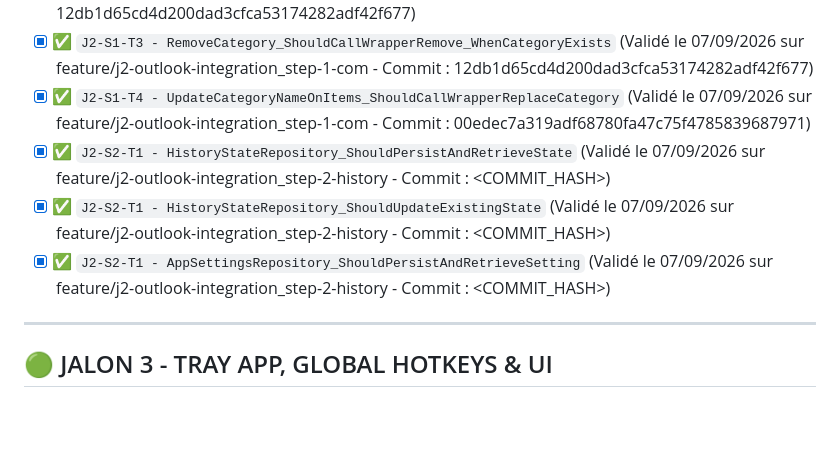
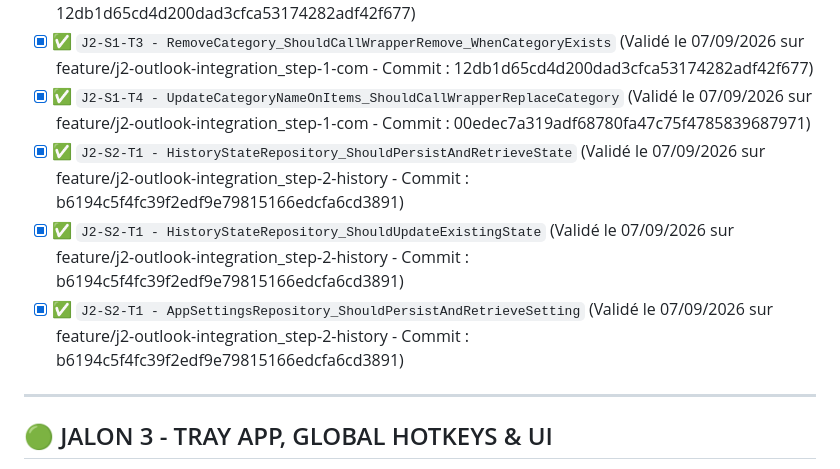
Before and after one commit to vramona/Catamailer, a Markdown page: specs/Specs_Catamailer_Unit_Tests.md, the part around the change. GitHub-like rendering; blank space fills up the shorter version.

Commit message:
docs: Tracabilite de la tache (Code Hash: b6194c5f4fc39f2edf9e79815166edcfa6cd3891)

```diff
--- a/specs/Specs_Catamailer_Unit_Tests.md
+++ b/specs/Specs_Catamailer_Unit_Tests.md
@@ -47,9 +47,9 @@ Ce document référence l'intégralité des tests unitaires (TDD) et d'intégrat
 - [x] ✅ `J2-S1-T3 - UpdateCategoryColor_ShouldCallWrapperUpdate_WhenCategoryExists` (Validé le 07/09/2026 sur feature/j2-outlook-integration_step-1-com - Commit : 12db1d65cd4d200dad3cfca53174282adf42f677)
 - [x] ✅ `J2-S1-T3 - RemoveCategory_ShouldCallWrapperRemove_WhenCategoryExists` (Validé le 07/09/2026 sur feature/j2-outlook-integration_step-1-com - Commit : 12db1d65cd4d200dad3cfca53174282adf42f677)
 - [x] ✅ `J2-S1-T4 - UpdateCategoryNameOnItems_ShouldCallWrapperReplaceCategory` (Validé le 07/09/2026 sur feature/j2-outlook-integration_step-1-com - Commit : 00edec7a319adf68780fa47c75f4785839687971)
-- [x] ✅ `J2-S2-T1 - HistoryStateRepository_ShouldPersistAndRetrieveState` (Validé le 07/09/2026 sur feature/j2-outlook-integration_step-2-history - Commit : <COMMIT_HASH>)
-- [x] ✅ `J2-S2-T1 - HistoryStateRepository_ShouldUpdateExistingState` (Validé le 07/09/2026 sur feature/j2-outlook-integration_step-2-history - Commit : <COMMIT_HASH>)
-- [x] ✅ `J2-S2-T1 - AppSettingsRepository_ShouldPersistAndRetrieveSetting` (Validé le 07/09/2026 sur feature/j2-outlook-integration_step-2-history - Commit : <COMMIT_HASH>)
+- [x] ✅ `J2-S2-T1 - HistoryStateRepository_ShouldPersistAndRetrieveState` (Validé le 07/09/2026 sur feature/j2-outlook-integration_step-2-history - Commit : b6194c5f4fc39f2edf9e79815166edcfa6cd3891)
+- [x] ✅ `J2-S2-T1 - HistoryStateRepository_ShouldUpdateExistingState` (Validé le 07/09/2026 sur feature/j2-outlook-integration_step-2-history - Commit : b6194c5f4fc39f2edf9e79815166edcfa6cd3891)
+- [x] ✅ `J2-S2-T1 - AppSettingsRepository_ShouldPersistAndRetrieveSetting` (Validé le 07/09/2026 sur feature/j2-outlook-integration_step-2-history - Commit : b6194c5f4fc39f2edf9e79815166edcfa6cd3891)
 
 ---
 
```
Also changed, not shown: specs/ToDoList.md (+1 -1 lines).
